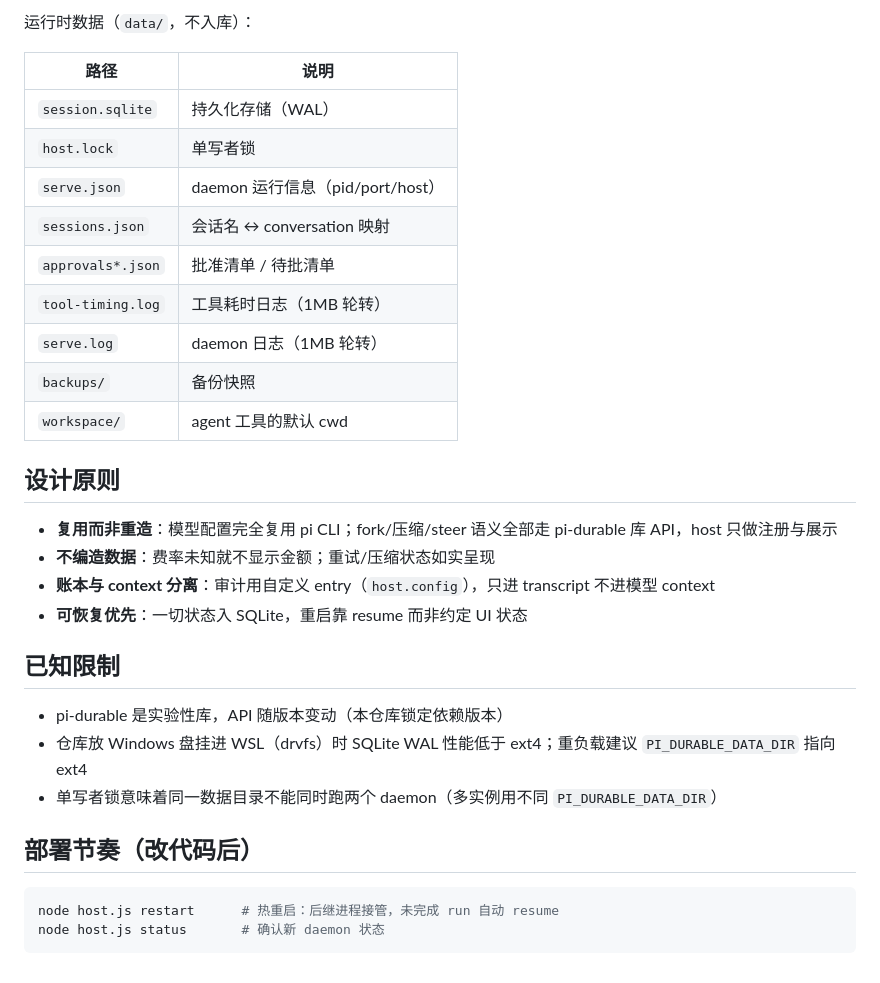
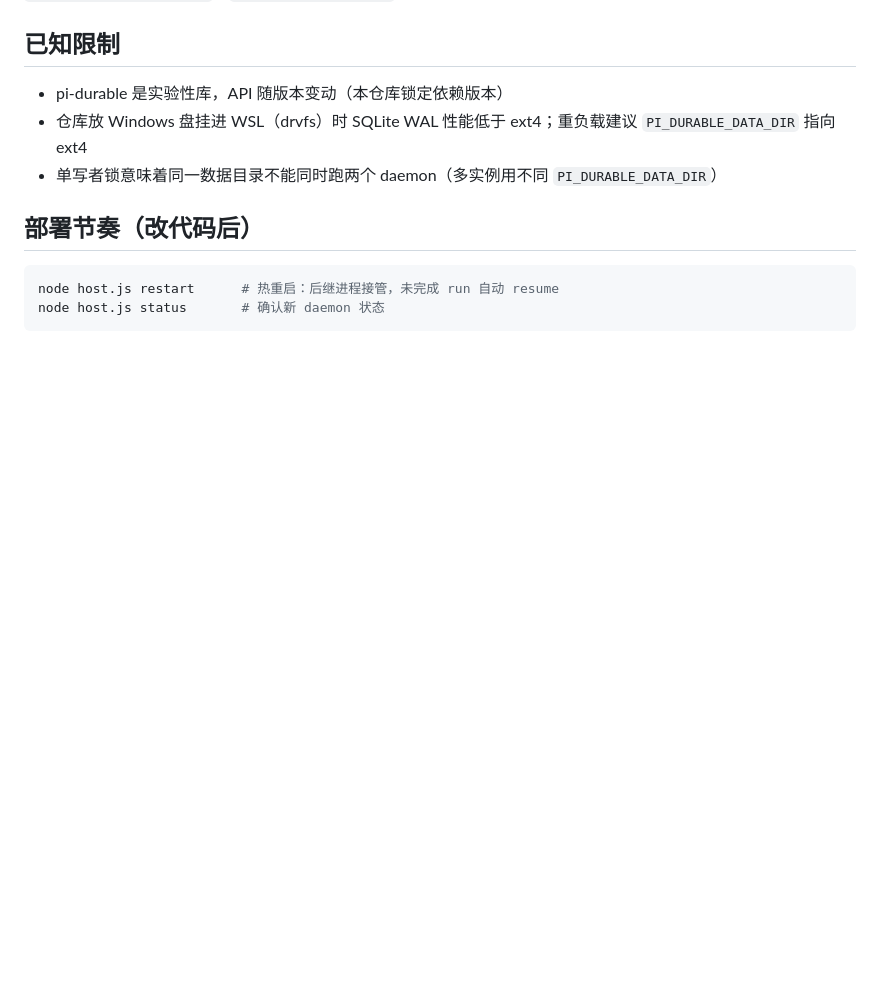
Before and after one commit to llnull/pi-durable-host, a Markdown page: README.md, the part around one of its changes. Drawn GitHub-style; blank space fills up the shorter version.

```diff
--- a/README.md
+++ b/README.md
@@ -214,23 +185,3 @@ serve 运行期间 CLI 命令自动转发，不再被锁拒绝。
-运行时数据（`data/`，不入库）：
-
-| 路径 | 说明 |
-|---|---|
-| `session.sqlite` | 持久化存储（WAL） |
-| `host.lock` | 单写者锁 |
-| `serve.json` | daemon 运行信息（pid/port/host） |
-| `sessions.json` | 会话名 ↔ conversation 映射 |
-| `approvals*.json` | 批准清单 / 待批清单 |
-| `tool-timing.log` | 工具耗时日志（1MB 轮转） |
-| `serve.log` | daemon 日志（1MB 轮转） |
-| `backups/` | 备份快照 |
-| `workspace/` | agent 工具的默认 cwd |
-
-## 设计原则
-
-- **复用而非重造**：模型配置完全复用 pi CLI；fork/压缩/steer 语义全部走 pi-durable 库 API，host 只做注册与展示
-- **不编造数据**：费率未知就不显示金额；重试/压缩状态如实呈现
-- **账本与 context 分离**：审计用自定义 entry（`host.config`），只进 transcript 不进模型 context
-- **可恢复优先**：一切状态入 SQLite，重启靠 resume 而非约定 UI 状态
 
 ## 已知限制
 
```
Also changed, not shown: other parts of README.md (+8 -37 lines), docs/ARCHITECTURE.md (added, +89 -0 lines).
